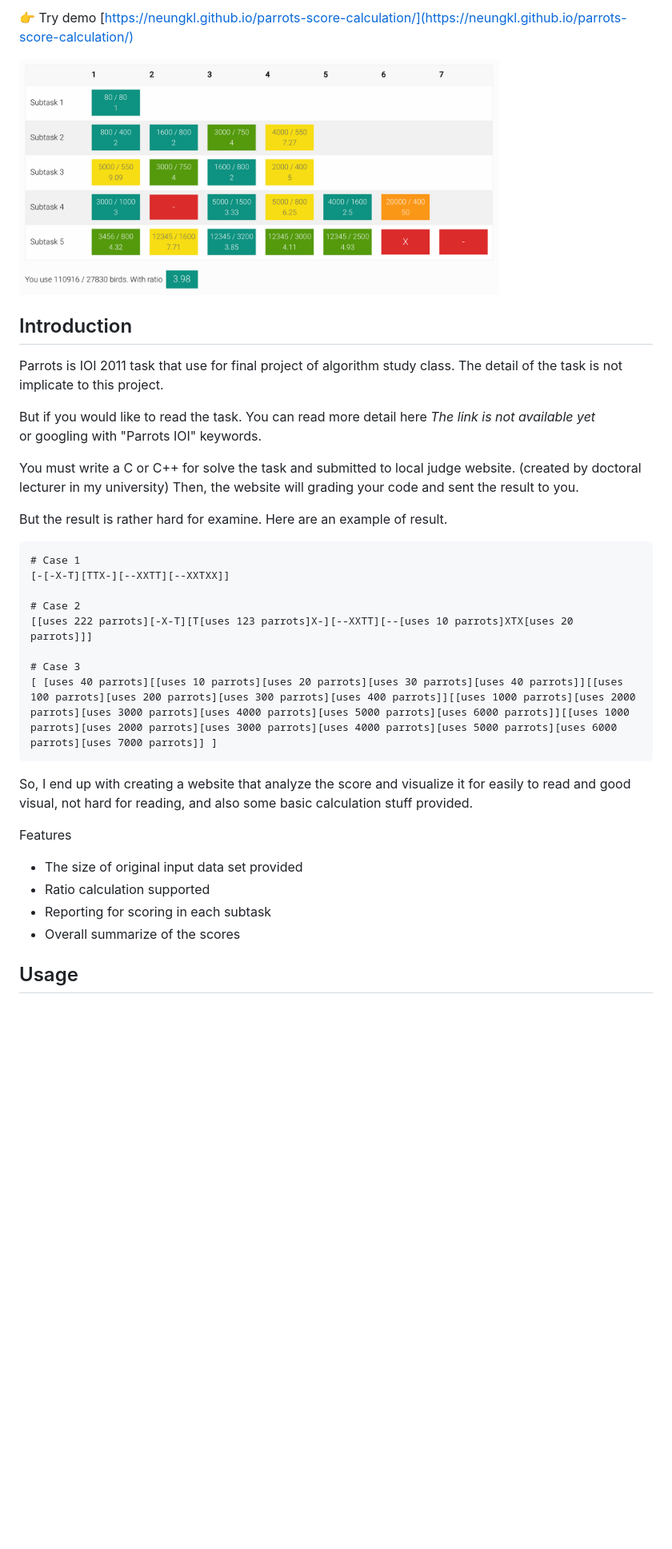
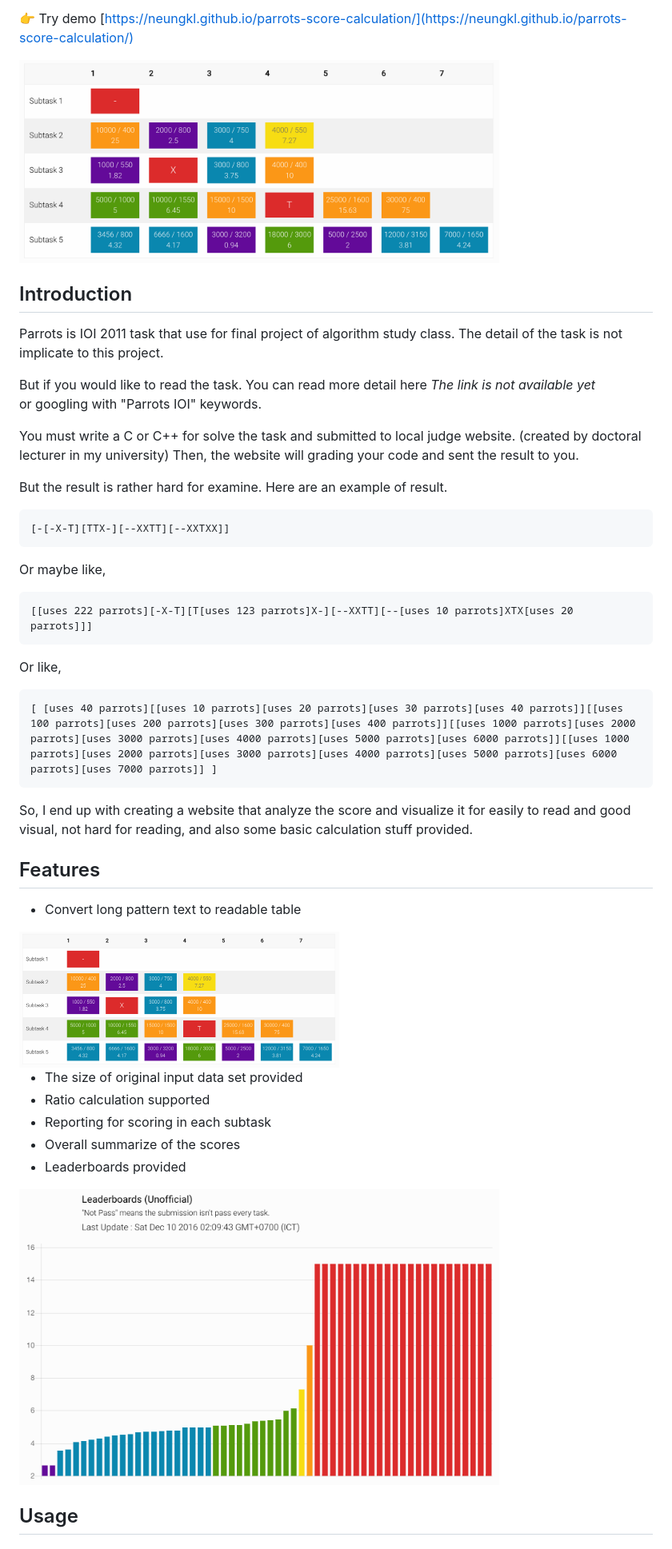
Before and after one commit to neungkl/parrots-score-calculation, a Markdown page: README.md, the part around the change printed below. Shown: that part at 80% size. GitHub-like rendering; pictures changed too: .github/leaderboards.png (added), .github/preview.png (added), preview.png (deleted); blank space fills up the shorter version.

````diff
--- a/README.md
+++ b/README.md
@@ -8,7 +8,7 @@ A project to passing the score result and parsing it to easily visually version.
 
 :point_right: Try demo [https://neungkl.github.io/parrots-score-calculation/](https://neungkl.github.io/parrots-score-calculation/)
 
-<img src="preview.png" width="600">
+<img src=".github/preview.png" width="600">
 
 ## Introduction
 
@@ -23,25 +23,37 @@ Then, the website will grading your code and sent the result to you.
 But the result is rather hard for examine. Here are an example of result.
 
 ```
-# Case 1
 [-[-X-T][TTX-][--XXTT][--XXTXX]]
+```
 
-# Case 2
+Or maybe like,
+
+```
 [[uses 222 parrots][-X-T][T[uses 123 parrots]X-][--XXTT][--[uses 10 parrots]XTX[uses 20 parrots]]]
+```
 
-# Case 3
+Or like,
+
+```
 [ [uses 40 parrots][[uses 10 parrots][uses 20 parrots][uses 30 parrots][uses 40 parrots]][[uses 100 parrots][uses 200 parrots][uses 300 parrots][uses 400 parrots]][[uses 1000 parrots][uses 2000 parrots][uses 3000 parrots][uses 4000 parrots][uses 5000 parrots][uses 6000 parrots]][[uses 1000 parrots][uses 2000 parrots][uses 3000 parrots][uses 4000 parrots][uses 5000 parrots][uses 6000 parrots][uses 7000 parrots]] ]
 ```
 
 So, I end up with creating a website that analyze the score and visualize it for easily to read and good visual,
 not hard for reading, and also some basic calculation stuff provided.
 
-Features
+## Features
+
+- Convert long pattern text to readable table
+
+<img src=".github/preview.png" width="400">
 
 - The size of original input data set provided
 - Ratio calculation supported
 - Reporting for scoring in each subtask
 - Overall summarize of the scores
+- Leaderboards provided
+
+<img src=".github/leaderboards.png" width="600">
 
 ## Usage
 
````
Also changed, not shown: other parts of README.md (+4 -0 lines), 1 other file.
